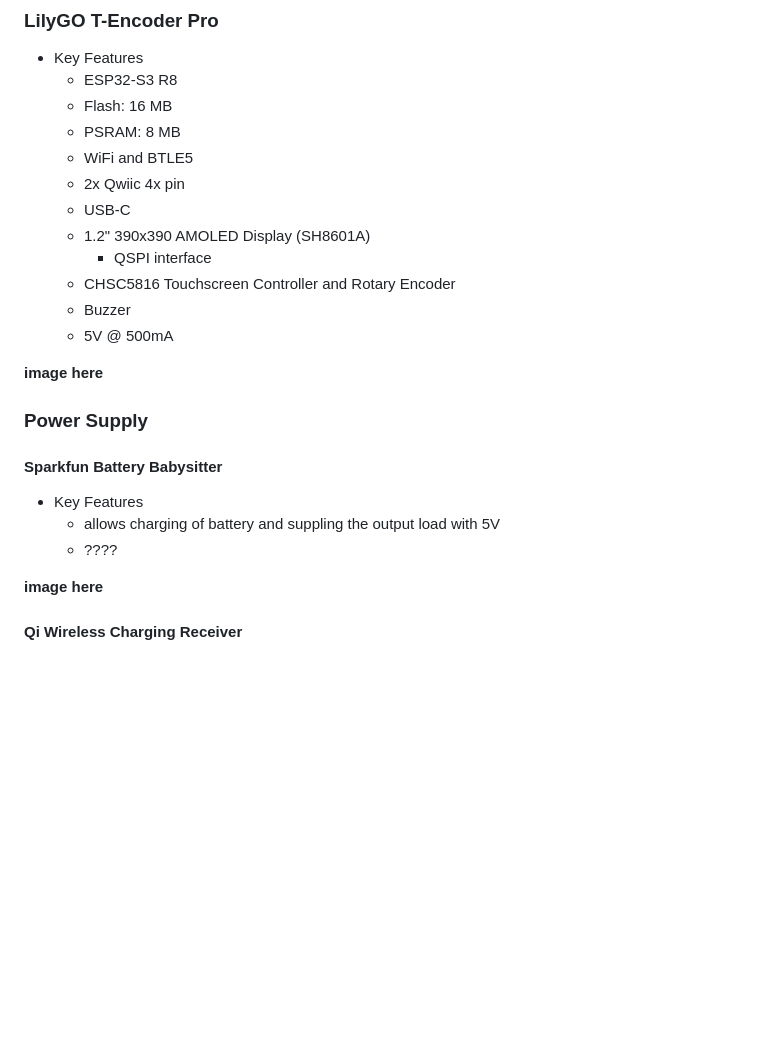
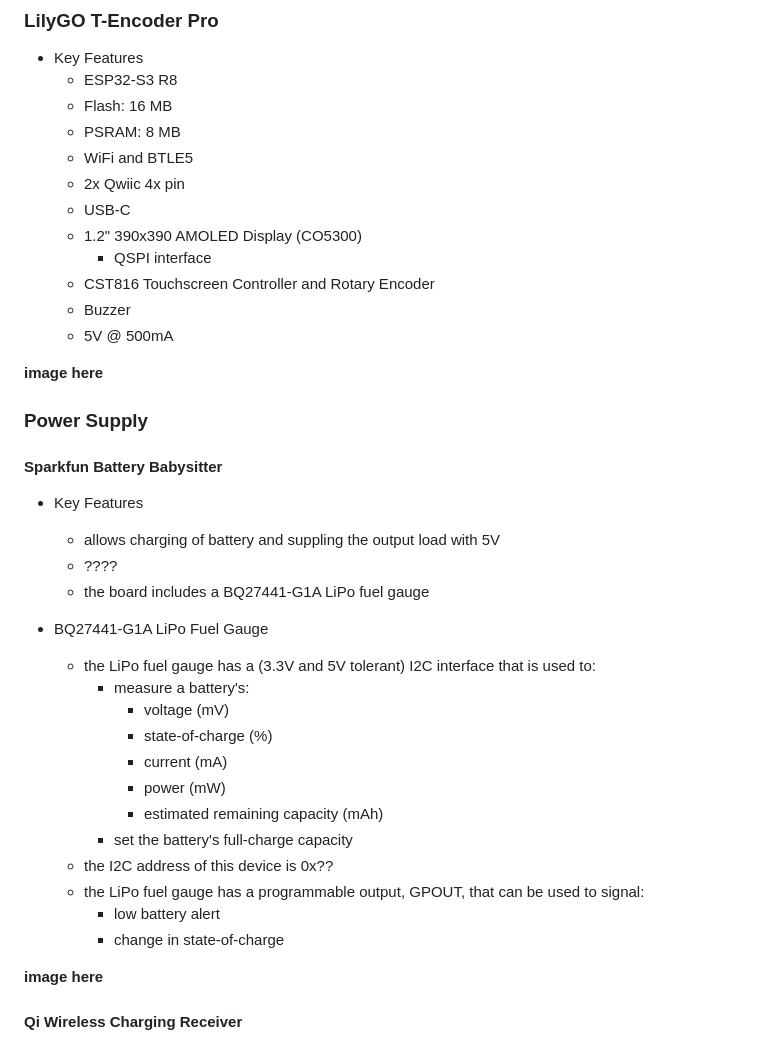
Before and after one commit to jduanen/FlightScanner, a Markdown page: README.md, the part around the change. GitHub-like rendering; blank space fills up the shorter version.

```diff
--- a/README.md
+++ b/README.md
@@ -134,9 +134,9 @@ The hardware that I'm using a LilyGO T-Encoder Pro with a Sparkfun Battery Babys
   - WiFi and BTLE5
   - 2x Qwiic 4x pin
   - USB-C
-  - 1.2" 390x390 AMOLED Display (SH8601A)
+  - 1.2" 390x390 AMOLED Display (CO5300)
     * QSPI interface
-  - CHSC5816 Touchscreen Controller and Rotary Encoder
+  - CST816 Touchscreen Controller and Rotary Encoder
   - Buzzer
   - 5V @ 500mA
 
@@ -149,6 +149,21 @@ The hardware that I'm using a LilyGO T-Encoder Pro with a Sparkfun Battery Babys
 * Key Features
   - allows charging of battery and suppling the output load with 5V
   - ????
+  - the board includes a BQ27441-G1A LiPo fuel gauge
+
+* BQ27441-G1A LiPo Fuel Gauge
+  - the LiPo fuel gauge has a (3.3V and 5V tolerant) I2C interface that is used to:
+    * measure a battery's:
+      - voltage (mV)
+      - state-of-charge (%)
+      - current (mA)
+      - power (mW)
+      - estimated remaining capacity (mAh)
+    * set the battery's full-charge capacity
+  - the I2C address of this device is 0x??
+  - the LiPo fuel gauge has a programmable output, GPOUT, that can be used to signal:
+    * low battery alert
+    * change in state-of-charge
 
 **image here**
 
```
